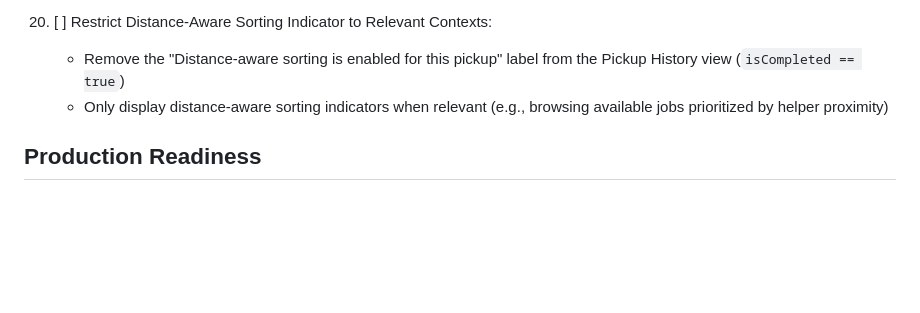
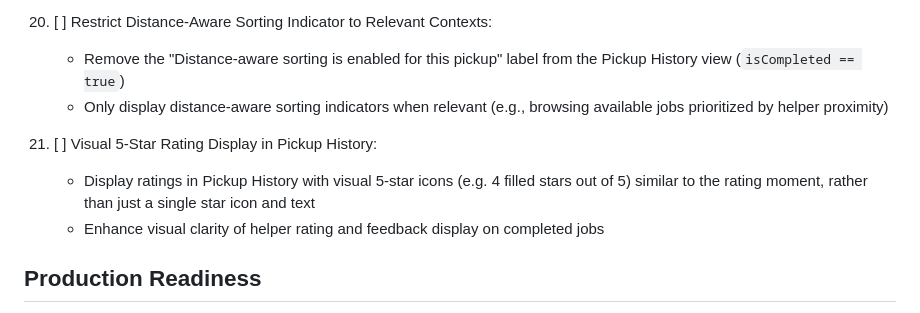
Before and after one commit to abdoverse/panta-go, a Markdown page: TODO.md, the part around the change. Drawn GitHub-style; blank space fills up the shorter version.

Commit message:
docs: add visual 5-star rating display in pickup history to backlog (item 21)

```diff
--- a/TODO.md
+++ b/TODO.md
@@ -42,6 +42,10 @@
     - Remove the "Distance-aware sorting is enabled for this pickup" label from the Pickup History view (`isCompleted == true`)
     - Only display distance-aware sorting indicators when relevant (e.g., browsing available jobs prioritized by helper proximity)
 
+21. [ ] Visual 5-Star Rating Display in Pickup History:
+    - Display ratings in Pickup History with visual 5-star icons (e.g. 4 filled stars out of 5) similar to the rating moment, rather than just a single star icon and text
+    - Enhance visual clarity of helper rating and feedback display on completed jobs
+
 ## Production Readiness
 1. [ ] Replace local static AWS credentials with short-lived federated credentials or workload identity before sharing/deploying the development setup; rotate and audit `panta-local-dev`.
 1. [ ] Use real BankID certificates and keys
```
